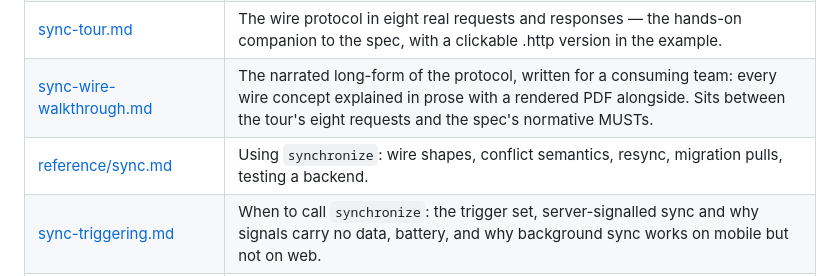
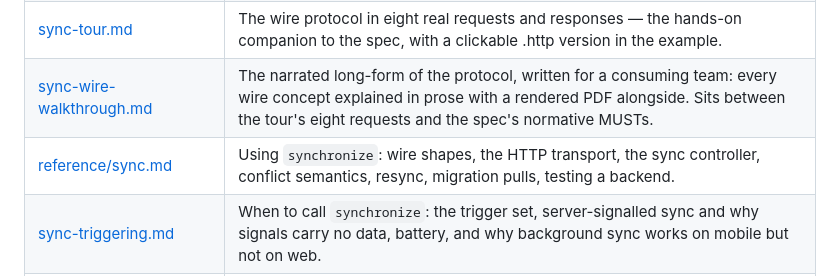
Before and after one commit to dustyway/remelonDB, a Markdown page: docs/README.md, the part around the change. GitHub-like rendering.

```diff
--- a/docs/README.md
+++ b/docs/README.md
@@ -59,7 +59,7 @@ they track the code and are updated with it.
 | [reference/react.md](reference/react.md) | The React bindings: provider and manager hooks, `useQuery`/`useQueryCount` with structural subscription keys, shared observations, `select`. |
 | [sync-tour.md](sync-tour.md) | The wire protocol in eight real requests and responses — the hands-on companion to the spec, with a clickable .http version in the example. |
 | [sync-wire-walkthrough.md](sync-wire-walkthrough.md) | The narrated long-form of the protocol, written for a consuming team: every wire concept explained in prose with a rendered PDF alongside. Sits between the tour's eight requests and the spec's normative MUSTs. |
-| [reference/sync.md](reference/sync.md) | Using `synchronize`: wire shapes, conflict semantics, resync, migration pulls, testing a backend. |
+| [reference/sync.md](reference/sync.md) | Using `synchronize`: wire shapes, the HTTP transport, the sync controller, conflict semantics, resync, migration pulls, testing a backend. |
 | [sync-triggering.md](sync-triggering.md) | When to call `synchronize`: the trigger set, server-signalled sync and why signals carry no data, battery, and why background sync works on mobile but not on web. |
 | [reference/backend.md](reference/backend.md) | Building a sync backend: the engine/store obligation split, the Postgres table contract, store and endpoint configuration, retention, and certifying a store against the conformance suite. |
 | [reference/schema.md](reference/schema.md) | Defining tables (Zod-first via `zodTable`, hand-written builders as the alternative), inferred record types, standard columns, reserved names, DDL output, migrations and the no-silent-reset contract. |
```
Also changed, not shown: docs/sync-basics.md (+5 -0 lines), docs/sync-triggering.md (+20 -5 lines).
